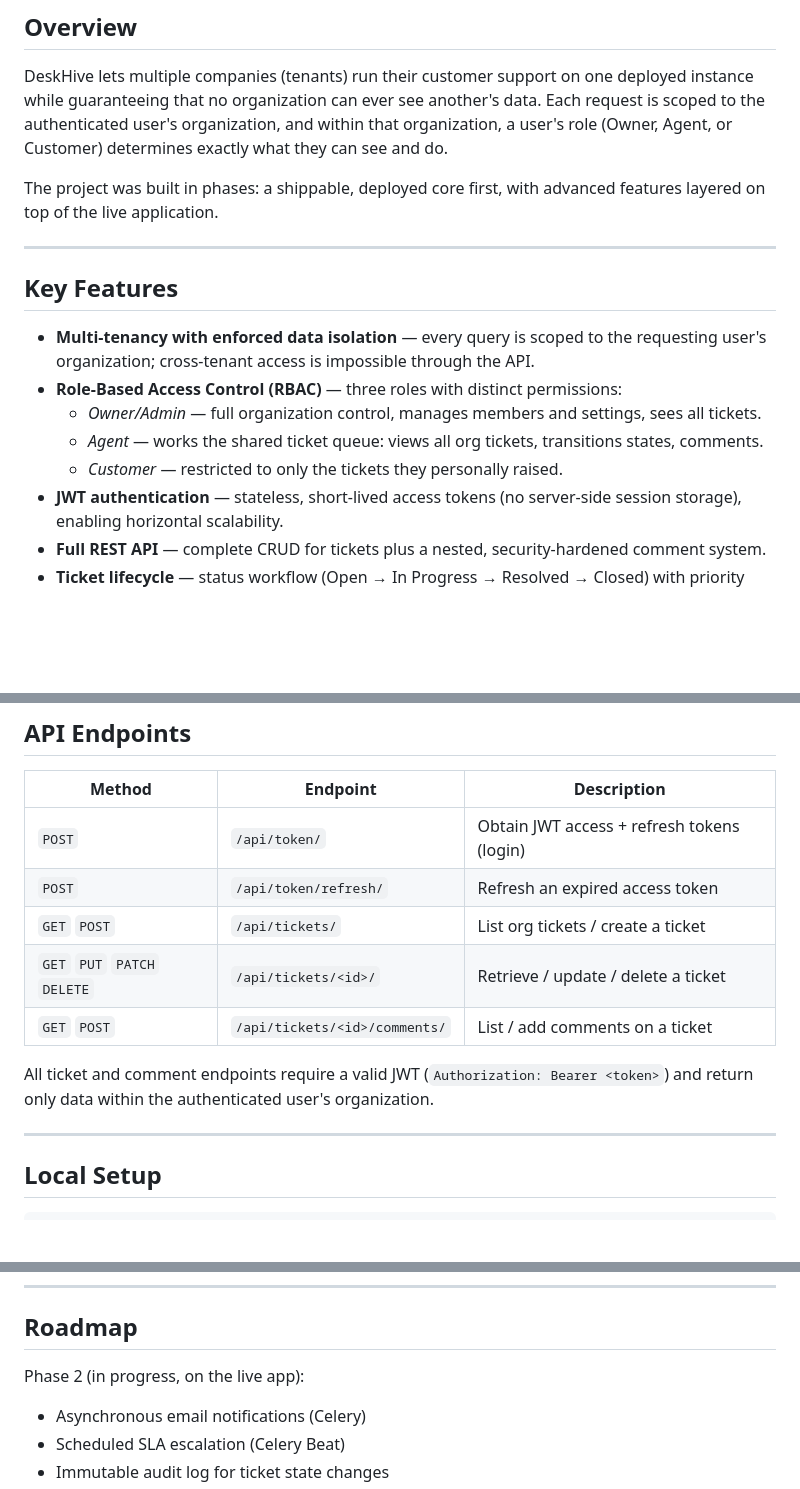
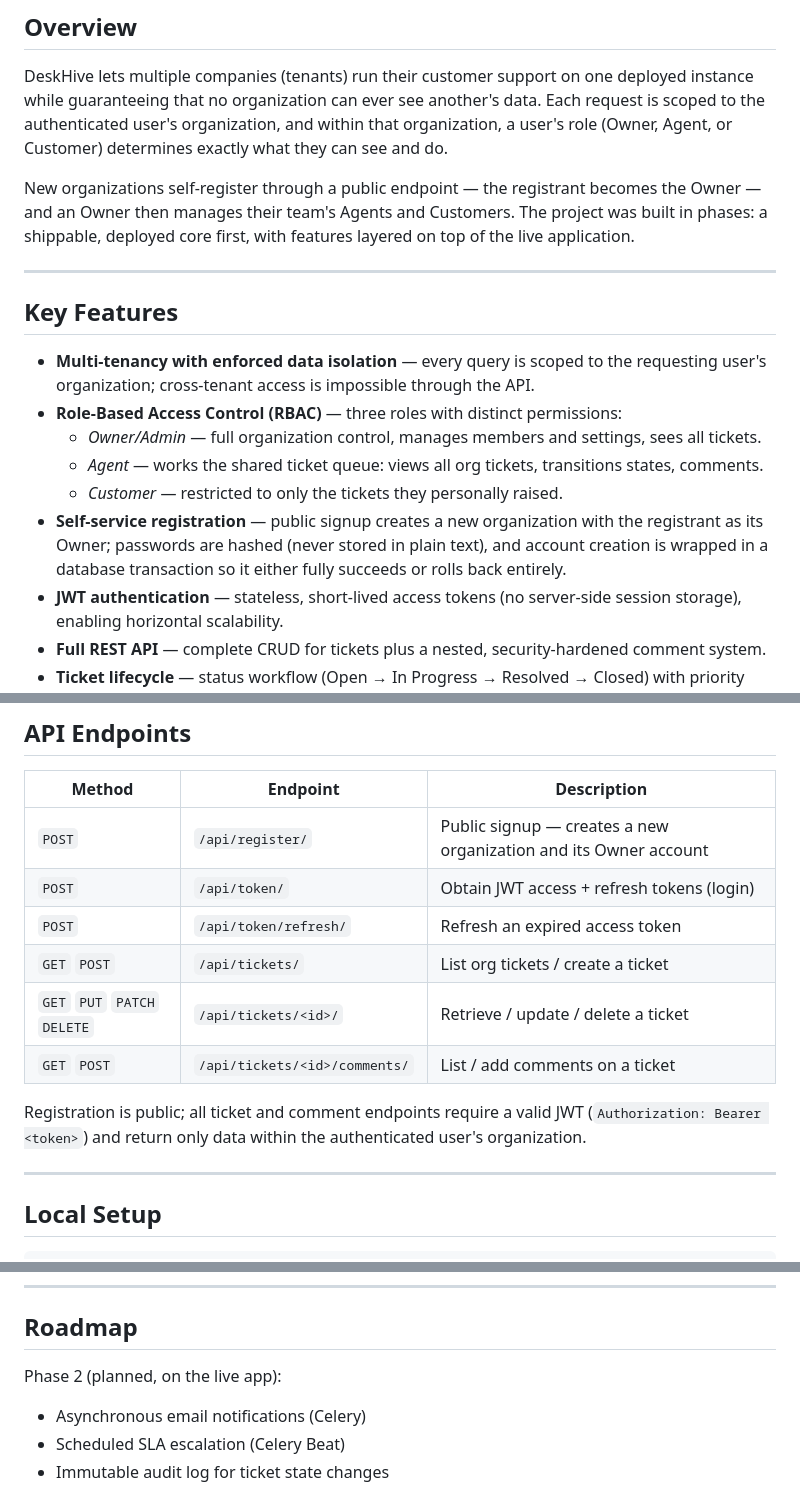
Before and after one commit to hrushii1305/deskhive, a Markdown page: README.md, 3 parts joined by grey strips. Rendered like a GitHub page; blank space fills up the shorter version.

Commit message:
Document registration endpoint and self-service signup in README

```diff
--- a/README.md
+++ b/README.md
@@ -11,7 +11,7 @@ A production-deployed, multi-tenant B2B helpdesk platform built with Django and
 
 DeskHive lets multiple companies (tenants) run their customer support on one deployed instance while guaranteeing that no organization can ever see another's data. Each request is scoped to the authenticated user's organization, and within that organization, a user's role (Owner, Agent, or Customer) determines exactly what they can see and do.
 
-The project was built in phases: a shippable, deployed core first, with advanced features layered on top of the live application.
+New organizations self-register through a public endpoint — the registrant becomes the Owner — and an Owner then manages their team's Agents and Customers. The project was built in phases: a shippable, deployed core first, with features layered on top of the live application.
 
 ---
 
@@ -22,6 +22,7 @@ The project was built in phases: a shippable, deployed core first, with advanced
   - *Owner/Admin* — full organization control, manages members and settings, sees all tickets.
   - *Agent* — works the shared ticket queue: views all org tickets, transitions states, comments.
   - *Customer* — restricted to only the tickets they personally raised.
+- **Self-service registration** — public signup creates a new organization with the registrant as its Owner; passwords are hashed (never stored in plain text), and account creation is wrapped in a database transaction so it either fully succeeds or rolls back entirely.
 - **JWT authentication** — stateless, short-lived access tokens (no server-side session storage), enabling horizontal scalability.
 - **Full REST API** — complete CRUD for tickets plus a nested, security-hardened comment system.
 - **Ticket lifecycle** — status workflow (Open → In Progress → Resolved → Closed) with priority levels.
@@ -63,13 +65,14 @@ The project was built in phases: a shippable, deployed core first, with advanced
 
 | Method | Endpoint | Description |
 |--------|----------|-------------|
+| `POST` | `/api/register/` | Public signup — creates a new organization and its Owner account |
 | `POST` | `/api/token/` | Obtain JWT access + refresh tokens (login) |
 | `POST` | `/api/token/refresh/` | Refresh an expired access token |
 | `GET` `POST` | `/api/tickets/` | List org tickets / create a ticket |
 | `GET` `PUT` `PATCH` `DELETE` | `/api/tickets/<id>/` | Retrieve / update / delete a ticket |
 | `GET` `POST` | `/api/tickets/<id>/comments/` | List / add comments on a ticket |
 
-All ticket and comment endpoints require a valid JWT (`Authorization: Bearer <token>`) and return only data within the authenticated user's organization.
+Registration is public; all ticket and comment endpoints require a valid JWT (`Authorization: Bearer <token>`) and return only data within the authenticated user's organization.
 
 ---
 
@@ -102,7 +105,7 @@ The app runs at `http://127.0.0.1:8000/` using SQLite locally. Production settin
 
 ## Roadmap
 
-Phase 2 (in progress, on the live app):
+Phase 2 (planned, on the live app):
 - Asynchronous email notifications (Celery)
 - Scheduled SLA escalation (Celery Beat)
 - Immutable audit log for ticket state changes
```
Also changed, not shown: other parts of README.md (+1 -0 lines).
